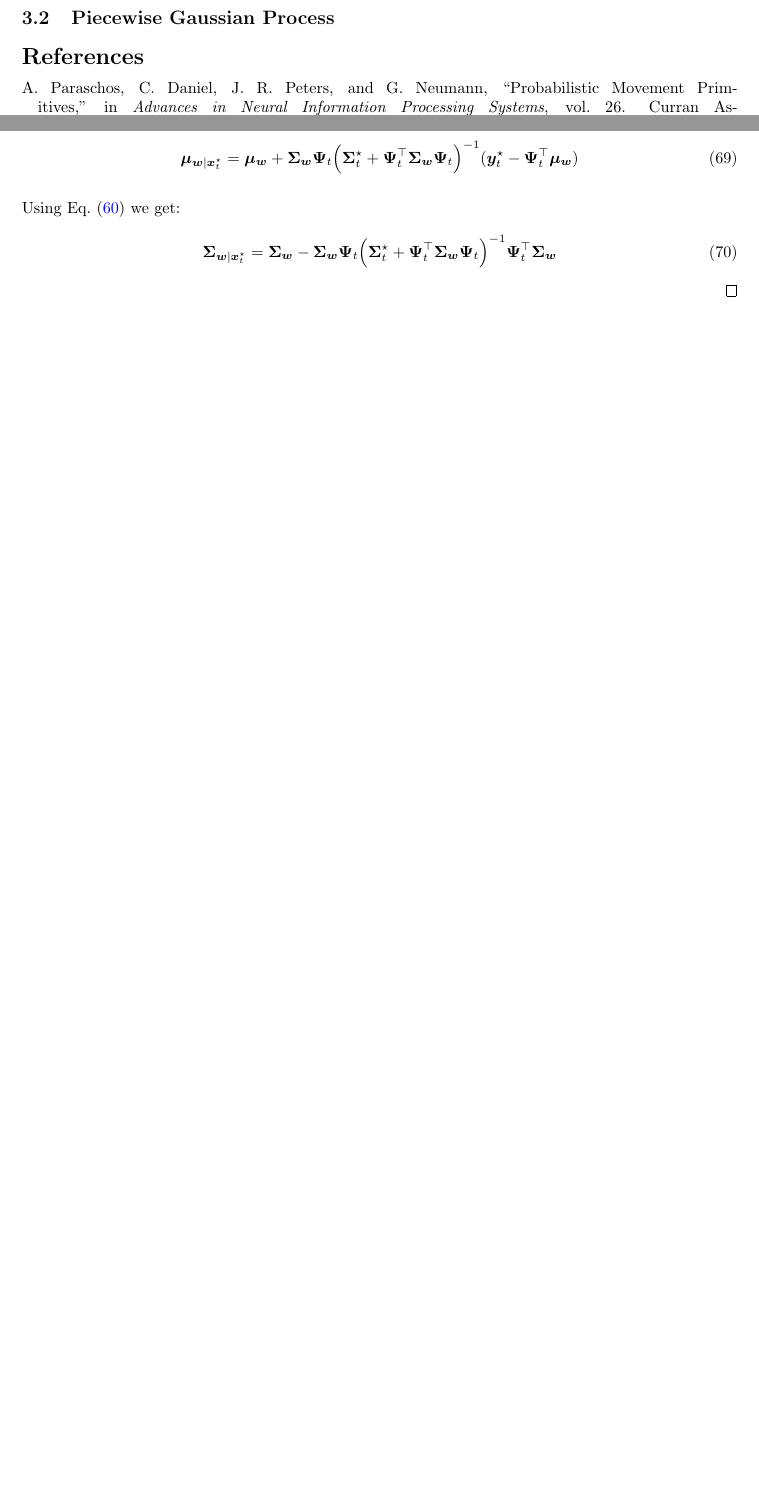
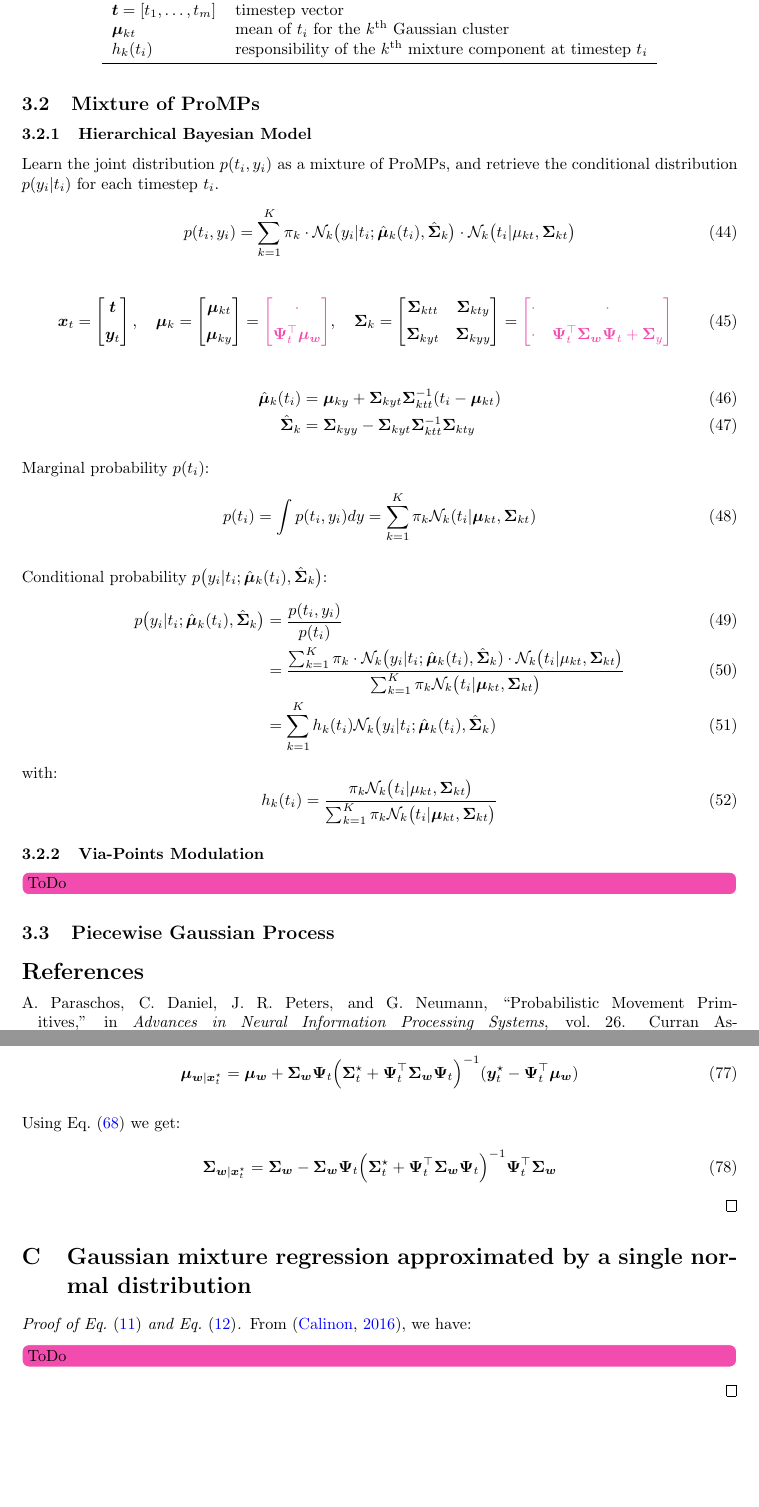
Before and after one commit to kir0ul/CMP, a LaTeX document (main.tex, which reads preamble.tex): two parts of pages 8 and 9 of 9 before the commit and two parts of pages 8 and 10 of 10 after it, joined at a grey line, cut at the place of the change, the shorter picture padded with empty space. Compiled offline with pdfLaTeX.

Commit message:
wip: mix of ProMPs

```diff
--- a/main.tex
+++ b/main.tex
@@ -385,3 +388,7 @@ The main issue with stitching is the smoothness of the mean and covariance betwe
   \caption{Stitching three ProMPs.}
   \label{fig:stitching}
 \end{figure}
+
+
+\subsection{Mixture of ProMPs}
+\subsubsection{Hierarchical Bayesian Model}
@@ -388,3 +399,71 @@ The main issue with stitching is the smoothness of the mean and covariance betwe
+  \begin{tabular}{ll}
+    \toprule
+    $\bm{t} = [t_{1}, \dots, t_{m}]$ & timestep vector\\
+    $\bm{\mu}_{kt}$ & mean of $t_{i}$ for the $k^{\text{th}}$ Gaussian cluster\\
+     $h_{k}(t_{i})$ & responsibility of the $k^{\text{th}}$ mixture component at timestep $t_{i}$\\
+    \bottomrule
+  \end{tabular}
+\end{table}
+
+Learn the joint distribution $p(t_{i}, y_{i})$ as a mixture of ProMPs, and retrieve the conditional distribution $p(y_{i}|t_{i})$ for each timestep $t_{i}$.
+\begin{equation}
+  p(t_{i}, y_{i}) = \sum_{k=1}^{K} \pi_{k} \cdot \mathcal{N}_{k}\big( y_{i}|t_{i}; \hat{\bm{\mu}}_{k}(t_{i}), \hat{\bm{\Sigma}}_{k} \big) \cdot \mathcal{N}_{k} \big( t_{i}|\mu_{kt}, \bm{\Sigma}_{kt} \big)
+\end{equation}
+
+\begin{gather}
+  \bm{x}_{t} =
+  \begin{bmatrix}
+    \bm{t} \\[0.5em]
+    \bm{y}_{t}
+  \end{bmatrix}, \quad
+  \bm{\mu}_{k} =
+  \begin{bmatrix}
+    \bm{\mu}_{kt} \\[0.5em]
+    \bm{\mu}_{ky}
+  \end{bmatrix} =
+  \textcolor{magenta-soft}{
+  \begin{bmatrix}
+    \cdot \\[0.5em]
+    \bm{\Psi}^\top_t \bm{\mu_w}
+  \end{bmatrix}}, \quad
+  \bm{\Sigma}_{k} =
+  \begin{bmatrix}
+    \bm{\Sigma}_{ktt} & \bm{\Sigma}_{kty}\\[0.5em]
+    \bm{\Sigma}_{kyt} & \bm{\Sigma}_{kyy}
+  \end{bmatrix} =
+  \textcolor{magenta-soft}{
+  \begin{bmatrix}
+    \cdot & \cdot\\[0.5em]
+    \cdot & \bm{\Psi}^\top_{t} \bm{\Sigma_w} \bm{\Psi}_t + \bm{\Sigma}_y
+  \end{bmatrix}
+  }
+\end{gather}
+
+\begin{align}
+  \hat{\bm{\mu}}_{k}(t_{i}) &= \bm{\mu}_{ky} + \bm{\Sigma}_{kyt}\bm{\Sigma}_{ktt}^{-1}(t_{i} - \bm{\mu}_{kt})\\
+  \hat{\bm{\Sigma}}_{k} &= \bm{\Sigma}_{kyy} - \bm{\Sigma}_{kyt}\bm{\Sigma}_{ktt}^{-1}\bm{\Sigma}_{kty}
+\end{align}
+
+Marginal probability $p(t_{i})$:
+\begin{equation}
+  p(t_{i}) = \int p(t_{i}, y_{i})dy = \sum_{k=1}^{K} \pi_{k} \mathcal{N}_{k}(t_{i}| \bm{\mu}_{kt}, \bm{\Sigma}_{kt})
+\end{equation}
+
+Conditional probability $p\big(y_{i}|t_{i}; \hat{\bm{\mu}}_{k}(t_{i}), \hat{\bm{\Sigma}}_{k}\big)$:
+\begin{align}
+  p\big(y_{i}|t_{i}; \hat{\bm{\mu}}_{k}(t_{i}), \hat{\bm{\Sigma}}_{k}\big) &= \frac{p(t_{i}, y_{i})}{p(t_{i})}\\
+  &= \frac{\sum_{k=1}^{K} \pi_{k} \cdot \mathcal{N}_{k}\big( y_{i}|t_{i}; \hat{\bm{\mu}}_{k}(t_{i}), \hat{\bm{\Sigma}}_{k}) \cdot \mathcal{N}_{k} \big( t_{i}|\mu_{kt}, \bm{\Sigma}_{kt} \big)}{\sum_{k=1}^{K} \pi_{k} \mathcal{N}_{k} \big(t_{i}| \bm{\mu}_{kt}, \bm{\Sigma}_{kt} \big)}\\
+  &= \sum_{k=1}^{K} h_{k}(t_{i})\mathcal{N}_{k}\big( y_{i}|t_{i}; \hat{\bm{\mu}}_{k}(t_{i}), \hat{\bm{\Sigma}}_{k})
+\end{align}
+with:
+\begin{equation}
+  h_{k}(t_{i}) = \frac{\pi_{k} \mathcal{N}_{k} \big( t_{i}|\mu_{kt}, \bm{\Sigma}_{kt} \big)}{\sum_{k=1}^{K} \pi_{k} \mathcal{N}_{k} \big(t_{i}| \bm{\mu}_{kt}, \bm{\Sigma}_{kt} \big)}
+\end{equation}
+
+
+\subsubsection{Via-Points Modulation}
+\todo[inline]{ToDo}
+
 
 \subsection{Piecewise Gaussian Process}
 
@@ -535,4 +614,11 @@ Using \Cref{eq:cond-multi-gauss-sigma} we get:
 \end{proof}
 
 
+\section{Gaussian mixture regression approximated by a single normal distribution}
+\begin{proof}[Proof of \Cref{eq:mu-cond-new} and \Cref{eq:sigma-cond-new}]\label{proof:approx-multimod-to-single}
+  From \citep{calinon_tutorial_2016}, we have:
+  \todo[inline]{ToDo}
+\end{proof}
+
+
 \end{document}
--- a/preamble.tex
+++ b/preamble.tex
@@ -23,8 +23,11 @@
 % \crefname{algocf}{alg.}{algs.}
 % \Crefname{algocf}{Algorithm}{Algorithms}
 
+\definecolor{blue-eq}{rgb}{0,0.5,1}
+\colorlet{magenta-soft}{magenta!70!white}
+
 \setlength {\marginparwidth }{2cm}
-\usepackage[textcolor=black, backgroundcolor=white!70!magenta, bordercolor=white]{todonotes}
+\usepackage[textcolor=black, backgroundcolor=magenta-soft, bordercolor=white]{todonotes}
 \usepackage{natbib}
 
 \usepackage{amsthm}
```
Also changed, not shown: main.pdf, main.tex (17 more changed lines).
